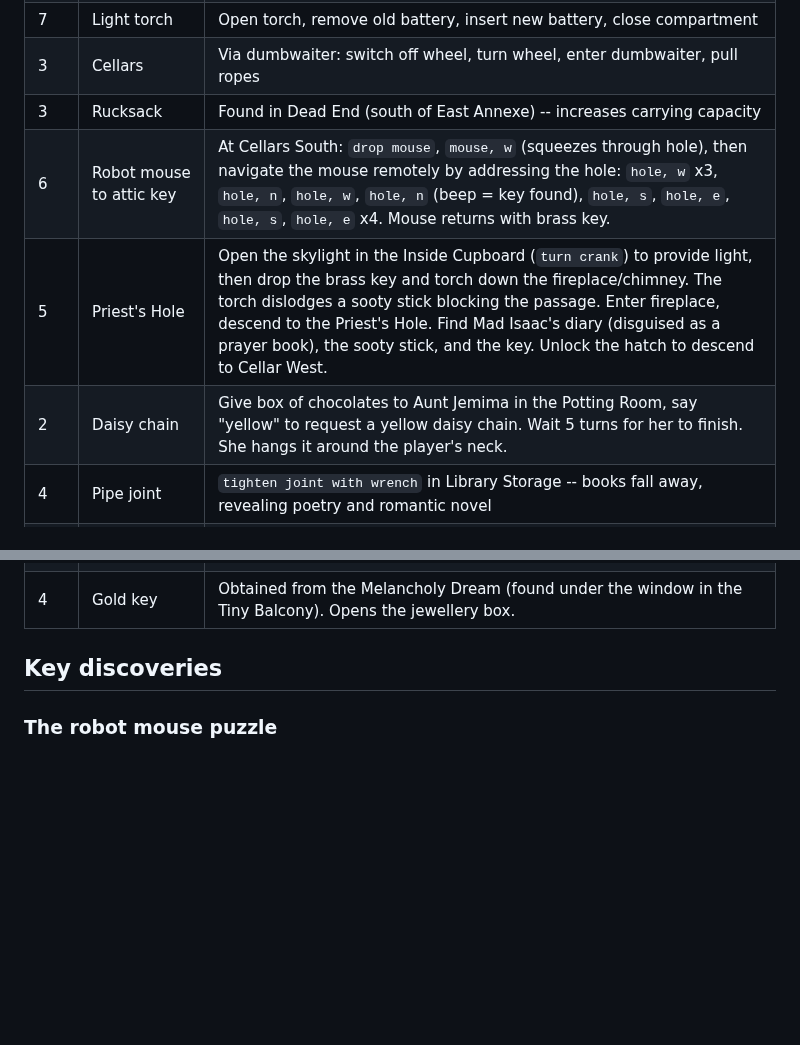
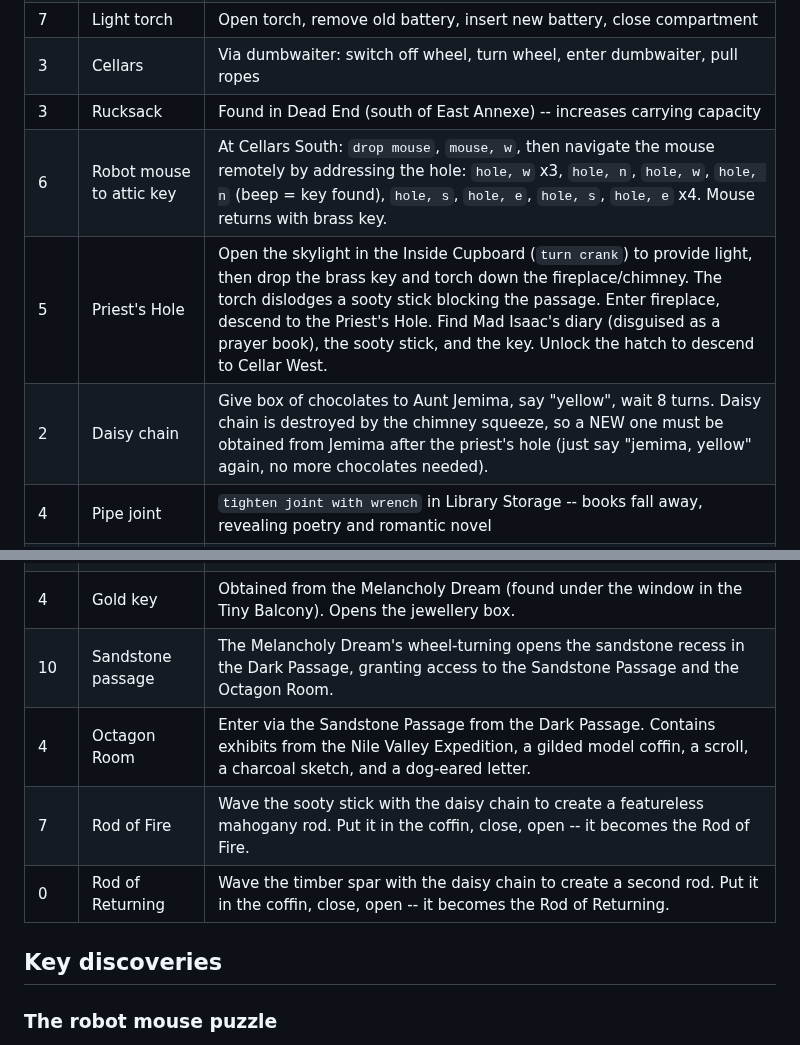
Before and after one commit to dagfinndybvig/inform, a Markdown page: autoplay/Progress_Report_Curses.md, 2 parts joined by grey strips. Rendered like a GitHub page; blank space fills up the shorter version.

```diff
--- a/autoplay/Progress_Report_Curses.md
+++ b/autoplay/Progress_Report_Curses.md
@@ -24,9 +24,9 @@ in one continuous playthrough.
 | 7 | Light torch | Open torch, remove old battery, insert new battery, close compartment |
 | 3 | Cellars | Via dumbwaiter: switch off wheel, turn wheel, enter dumbwaiter, pull ropes |
 | 3 | Rucksack | Found in Dead End (south of East Annexe) -- increases carrying capacity |
-| 6 | Robot mouse to attic key | At Cellars South: `drop mouse`, `mouse, w` (squeezes through hole), then navigate the mouse remotely by addressing the hole: `hole, w` x3, `hole, n`, `hole, w`, `hole, n` (beep = key found), `hole, s`, `hole, e`, `hole, s`, `hole, e` x4. Mouse returns with brass key. |
+| 6 | Robot mouse to attic key | At Cellars South: `drop mouse`, `mouse, w`, then navigate the mouse remotely by addressing the hole: `hole, w` x3, `hole, n`, `hole, w`, `hole, n` (beep = key found), `hole, s`, `hole, e`, `hole, s`, `hole, e` x4. Mouse returns with brass key. |
 | 5 | Priest's Hole | Open the skylight in the Inside Cupboard (`turn crank`) to provide light, then drop the brass key and torch down the fireplace/chimney. The torch dislodges a sooty stick blocking the passage. Enter fireplace, descend to the Priest's Hole. Find Mad Isaac's diary (disguised as a prayer book), the sooty stick, and the key. Unlock the hatch to descend to Cellar West. |
-| 2 | Daisy chain | Give box of chocolates to Aunt Jemima in the Potting Room, say "yellow" to request a yellow daisy chain. Wait 5 turns for her to finish. She hangs it around the player's neck. |
+| 2 | Daisy chain | Give box of chocolates to Aunt Jemima, say "yellow", wait 8 turns. Daisy chain is destroyed by the chimney squeeze, so a NEW one must be obtained from Jemima after the priest's hole (just say "jemima, yellow" again, no more chocolates needed). |
 | 4 | Pipe joint | `tighten joint with wrench` in Library Storage -- books fall away, revealing poetry and romantic novel |
 | 5 | Poetry book transport | `examine poetry` transports to the Unreal City (1922) |
 | 5 | Hollow man boat | `say time` to the hollow man on the Phlebas (remove gas mask first) -- boat drifts to Garden Stream, player receives Ace of Cups tarot card |
@@ -38,6 +38,10 @@ in one continuous playthrough.
 | 10 | Alison's Writing Room | In the Dead End, `push south wall` then `south` to discover Alison's hidden writing room behind the fake wall she installed. |
 | 5 | Melancholy Dream | In the Writing Room: `lie down` on the comfortable bed, `put flag on bed` to use as a blanket, `sleep`. Wait for the ghost to appear, then go E, E to the Octagonal Tomb. `turn wheel` (moves infinitesimally), `pinch me` to wake up. |
 | 4 | Gold key | Obtained from the Melancholy Dream (found under the window in the Tiny Balcony). Opens the jewellery box. |
+| 10 | Sandstone passage | The Melancholy Dream's wheel-turning opens the sandstone recess in the Dark Passage, granting access to the Sandstone Passage and the Octagon Room. |
+| 4 | Octagon Room | Enter via the Sandstone Passage from the Dark Passage. Contains exhibits from the Nile Valley Expedition, a gilded model coffin, a scroll, a charcoal sketch, and a dog-eared letter. |
+| 7 | Rod of Fire | Wave the sooty stick with the daisy chain to create a featureless mahogany rod. Put it in the coffin, close, open -- it becomes the Rod of Fire. |
+| 0 | Rod of Returning | Wave the timber spar with the daisy chain to create a second rod. Put it in the coffin, close, open -- it becomes the Rod of Returning. |
 
 ## Key discoveries
 
```
Also changed, not shown: other parts of autoplay/Progress_Report_Curses.md (+30 -18 lines).
